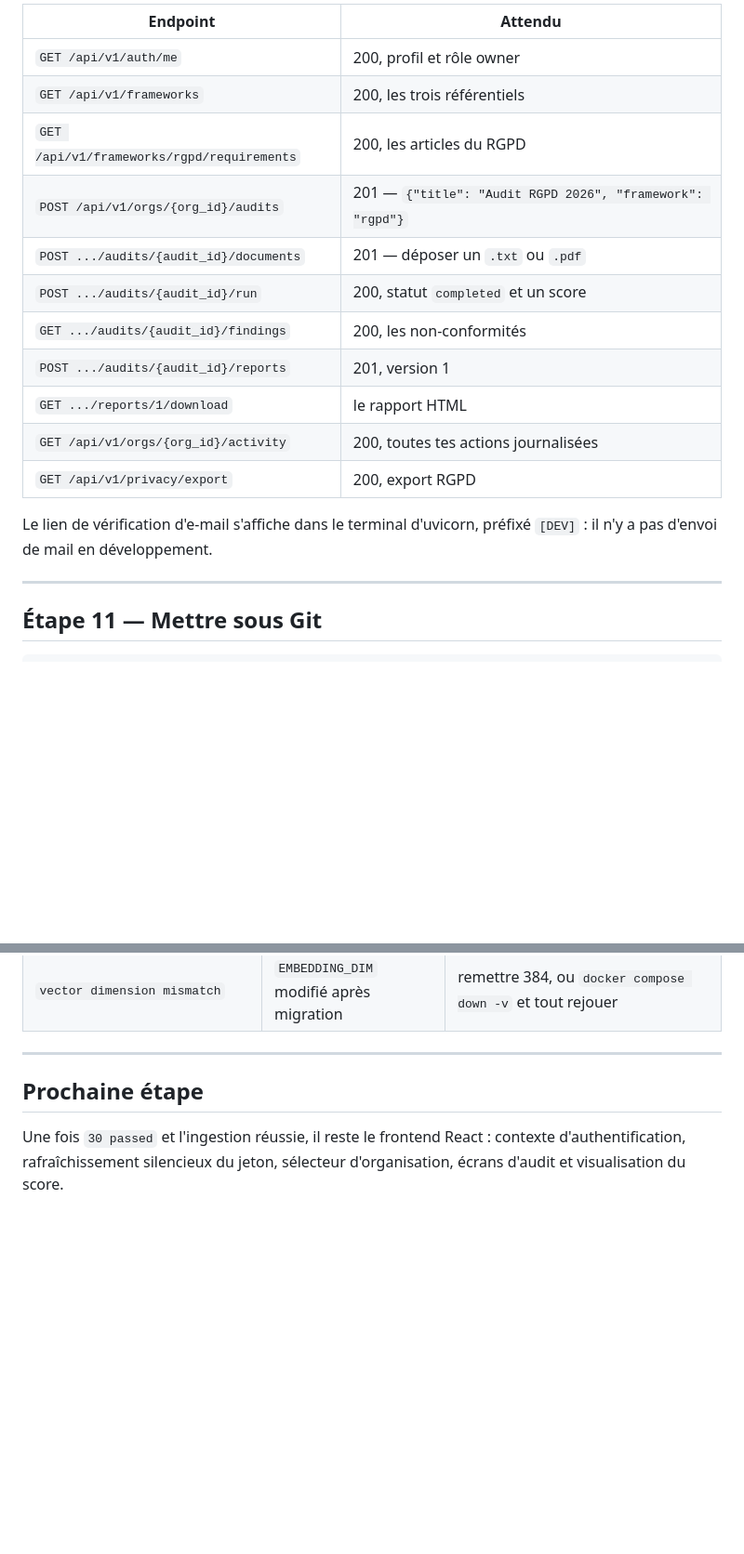
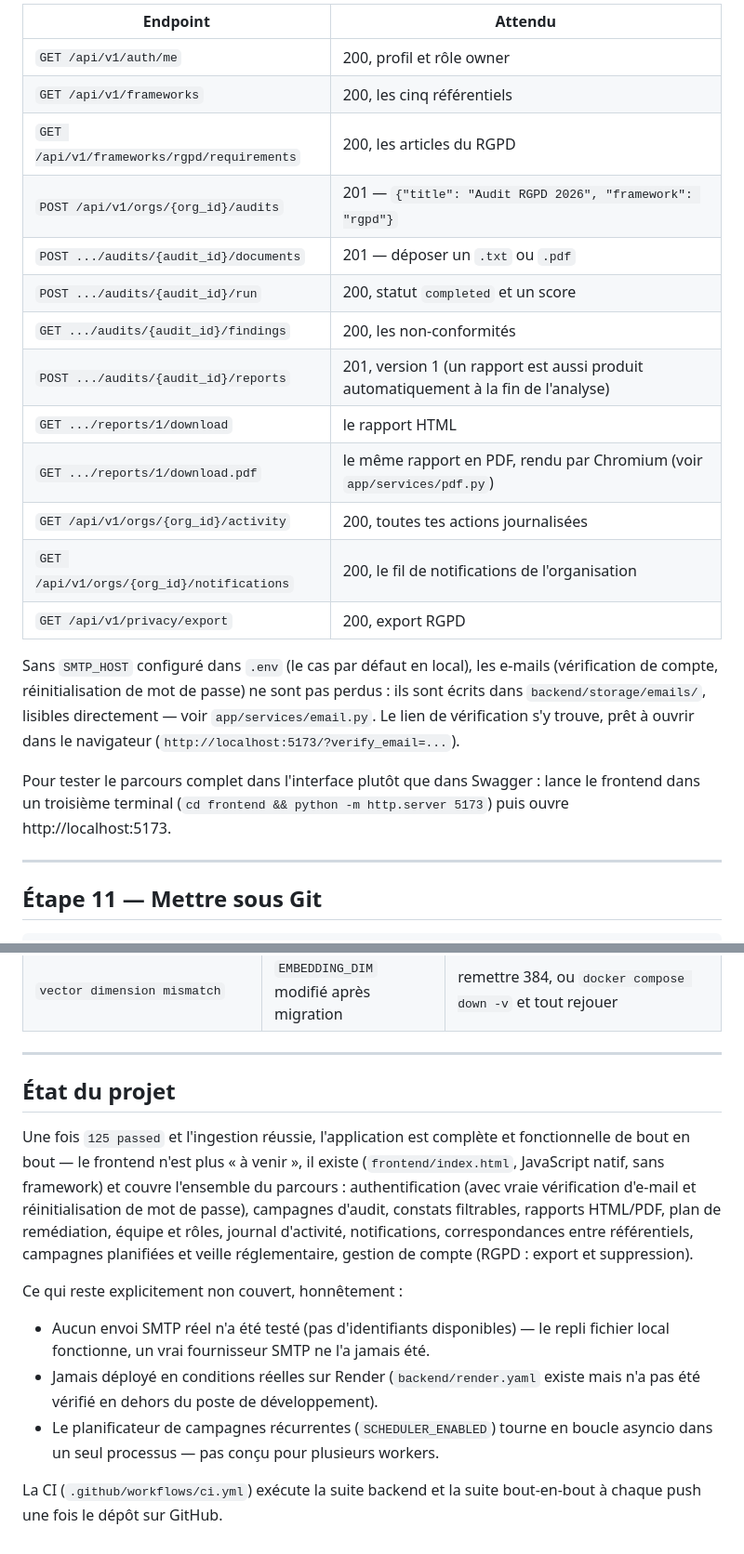
Before and after one commit to ShBd2001/complianceai-studio, a Markdown page: INSTALLATION.md, 2 parts joined by grey strips. Shown at 93% size. GitHub-like rendering; blank space fills up the shorter version.

```diff
--- a/INSTALLATION.md
+++ b/INSTALLATION.md
@@ -340,19 +364,28 @@ Ensuite, dans l'ordre :
 | Endpoint | Attendu |
 |---|---|
 | `GET /api/v1/auth/me` | 200, profil et rôle owner |
-| `GET /api/v1/frameworks` | 200, les trois référentiels |
+| `GET /api/v1/frameworks` | 200, les cinq référentiels |
 | `GET /api/v1/frameworks/rgpd/requirements` | 200, les articles du RGPD |
 | `POST /api/v1/orgs/{org_id}/audits` | 201 — `{"title": "Audit RGPD 2026", "framework": "rgpd"}` |
 | `POST .../audits/{audit_id}/documents` | 201 — déposer un `.txt` ou `.pdf` |
 | `POST .../audits/{audit_id}/run` | 200, statut `completed` et un score |
 | `GET .../audits/{audit_id}/findings` | 200, les non-conformités |
-| `POST .../audits/{audit_id}/reports` | 201, version 1 |
+| `POST .../audits/{audit_id}/reports` | 201, version 1 (un rapport est aussi produit automatiquement à la fin de l'analyse) |
 | `GET .../reports/1/download` | le rapport HTML |
+| `GET .../reports/1/download.pdf` | le même rapport en PDF, rendu par Chromium (voir `app/services/pdf.py`) |
 | `GET /api/v1/orgs/{org_id}/activity` | 200, toutes tes actions journalisées |
+| `GET /api/v1/orgs/{org_id}/notifications` | 200, le fil de notifications de l'organisation |
 | `GET /api/v1/privacy/export` | 200, export RGPD |
 
-Le lien de vérification d'e-mail s'affiche dans le terminal d'uvicorn, préfixé
-`[DEV]` : il n'y a pas d'envoi de mail en développement.
+Sans `SMTP_HOST` configuré dans `.env` (le cas par défaut en local), les
+e-mails (vérification de compte, réinitialisation de mot de passe) ne sont
+pas perdus : ils sont écrits dans `backend/storage/emails/`, lisibles
+directement — voir `app/services/email.py`. Le lien de vérification s'y
+trouve, prêt à ouvrir dans le navigateur (`http://localhost:5173/?verify_email=...`).
+
+Pour tester le parcours complet dans l'interface plutôt que dans Swagger :
+lance le frontend dans un troisième terminal (`cd frontend && python -m
+http.server 5173`) puis ouvre http://localhost:5173.
 
 ---
 
@@ -425,8 +458,25 @@ python -m app.ingestion.cli
 
 ---
 
-## Prochaine étape
+## État du projet
 
-Une fois `30 passed` et l'ingestion réussie, il reste le frontend React :
-contexte d'authentification, rafraîchissement silencieux du jeton, sélecteur
-d'organisation, écrans d'audit et visualisation du score.
+Une fois `125 passed` et l'ingestion réussie, l'application est complète et
+fonctionnelle de bout en bout — le frontend n'est plus « à venir », il existe
+(`frontend/index.html`, JavaScript natif, sans framework) et couvre
+l'ensemble du parcours : authentification (avec vraie vérification d'e-mail
+et réinitialisation de mot de passe), campagnes d'audit, constats filtrables,
+rapports HTML/PDF, plan de remédiation, équipe et rôles, journal d'activité,
+notifications, correspondances entre référentiels, campagnes planifiées et
+veille réglementaire, gestion de compte (RGPD : export et suppression).
+
+Ce qui reste explicitement non couvert, honnêtement :
+
+- Aucun envoi SMTP réel n'a été testé (pas d'identifiants disponibles) — le
+  repli fichier local fonctionne, un vrai fournisseur SMTP ne l'a jamais été.
+- Jamais déployé en conditions réelles sur Render (`backend/render.yaml`
+  existe mais n'a pas été vérifié en dehors du poste de développement).
+- Le planificateur de campagnes récurrentes (`SCHEDULER_ENABLED`) tourne en
+  boucle asyncio dans un seul processus — pas conçu pour plusieurs workers.
+
+La CI (`.github/workflows/ci.yml`) exécute la suite backend et la suite
+bout-en-bout à chaque push une fois le dépôt sur GitHub.
```
Also changed, not shown: other parts of INSTALLATION.md (+40 -16 lines).
